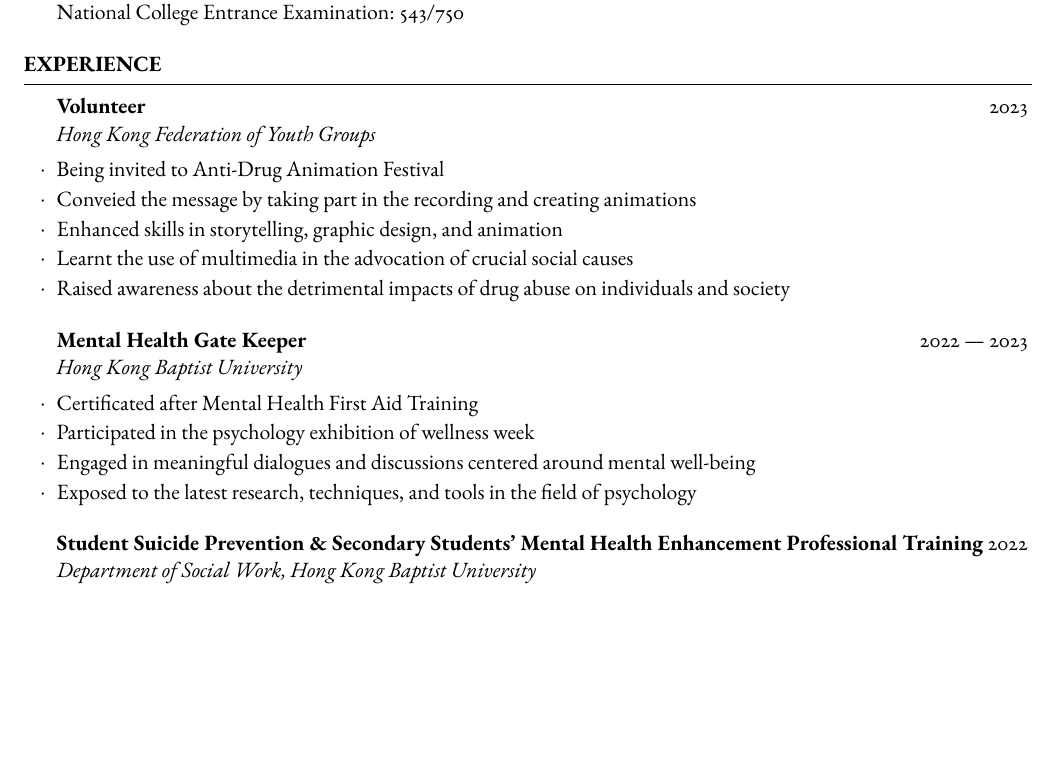
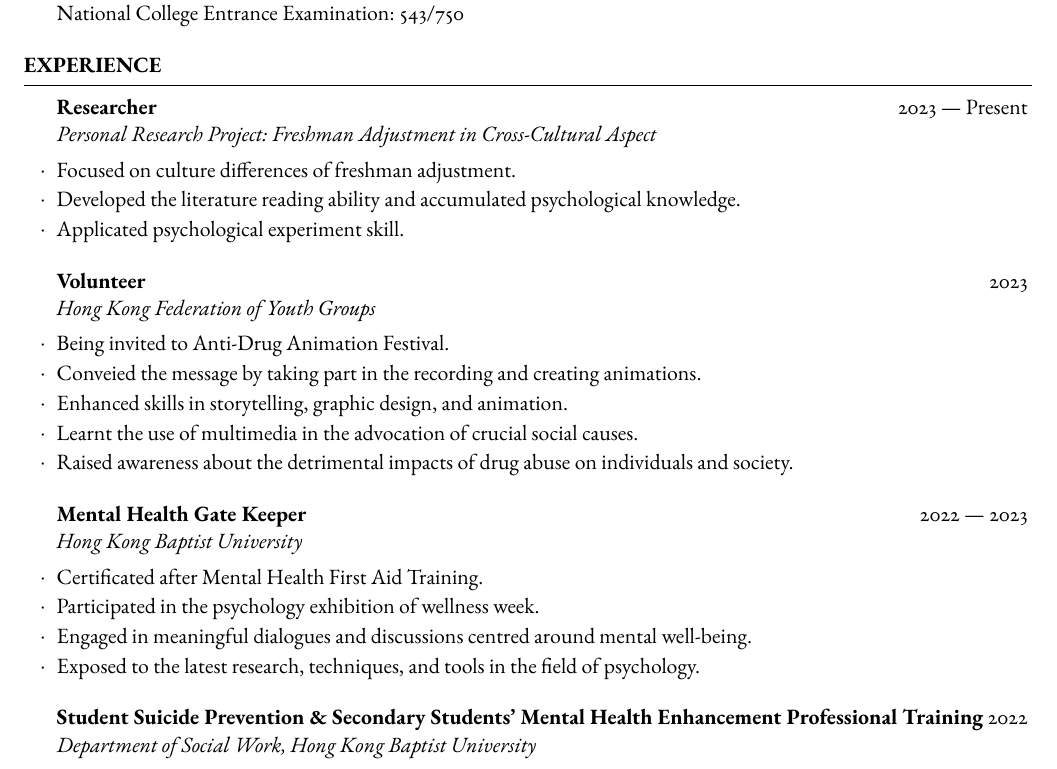
Before and after one commit to mxr612/MyCV, a LaTeX CV (CV_LI_Shangxuan.tex): part of page 1 of 2, cut so that both start at the same text, the shorter picture padded with empty space. Compiled offline with pdfLaTeX.

Commit message:
Slight Edition

```diff
--- a/CV_LI_Shangxuan.tex
+++ b/CV_LI_Shangxuan.tex
@@ -67,25 +67,27 @@
 
 \begin{rSection}{Experience}
 
-    % \begin{rSubsection}{Personal Research Project: Freshman Adjustment in Cross-Cultural Aspect}{2023 --- Present}{}{}
-    %     \item Group differences of freshman adjustment
-    %     \item Relationships between cultural variables and adjustment outcomes.
-    % \end{rSubsection}
+
+    \begin{rSubsection}{Researcher}{2023 --- Present}{Personal Research Project: Freshman Adjustment in Cross-Cultural Aspect}{}
+        \item Focused on culture differences of freshman adjustment.
+        \item Developed the literature reading ability and accumulated psychological knowledge.
+        \item Applicated psychological experiment skill.
+    \end{rSubsection}
 
     \begin{rSubsection}{Volunteer}{2023}{Hong Kong Federation of Youth Groups}{}
         % \item Healthy Transition II program driven by Hong Kong Federation of Youth Groups
-        \item Being invited to Anti-Drug Animation Festival
-        \item Conveied the message by taking part in the recording and creating animations
-        \item Enhanced skills in storytelling, graphic design, and animation
-        \item Learnt the use of multimedia in the advocation of crucial social causes
-        \item Raised awareness about the detrimental impacts of drug abuse on individuals and society
+        \item Being invited to Anti-Drug Animation Festival.
+        \item Conveied the message by taking part in the recording and creating animations.
+        \item Enhanced skills in storytelling, graphic design, and animation.
+        \item Learnt the use of multimedia in the advocation of crucial social causes.
+        \item Raised awareness about the detrimental impacts of drug abuse on individuals and society.
     \end{rSubsection}
 
     \begin{rSubsection}{Mental Health Gate Keeper}{2022 --- 2023}{Hong Kong Baptist University}{}
-        \item Certificated after Mental Health First Aid Training
-        \item Participated in the psychology exhibition of wellness week
-        \item Engaged in meaningful dialogues and discussions centered around mental well-being
-        \item Exposed to the latest research, techniques, and tools in the field of psychology
+        \item Certificated after Mental Health First Aid Training.
+        \item Participated in the psychology exhibition of wellness week.
+        \item Engaged in meaningful dialogues and discussions centred around mental well-being.
+        \item Exposed to the latest research, techniques, and tools in the field of psychology.
     \end{rSubsection}
 
     \begin{rSubsection}{Student Suicide Prevention \& Secondary Students' Mental Health Enhancement Professional Training}{2022}{Department of Social Work, Hong Kong Baptist University}{}
```
